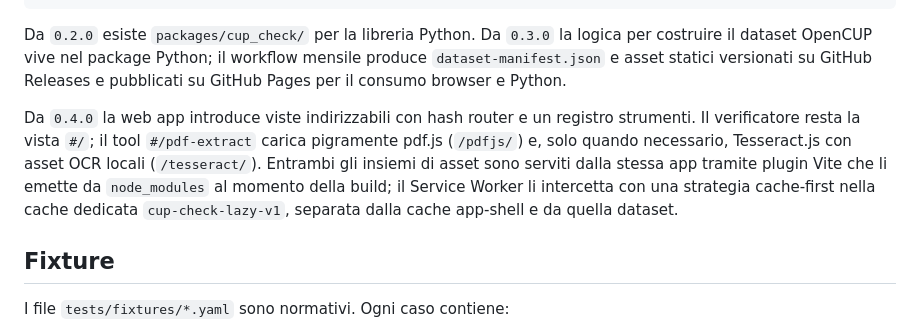
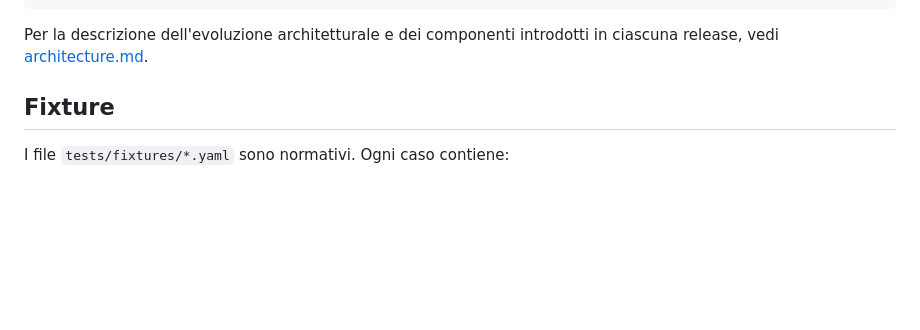
Before and after one commit to ale-saglia/cup-check, a Markdown page: docs/technical-spec.md, the part around the change. Rendered like a GitHub page; blank space fills up the shorter version.

Commit message:
docs: consolida i rimandi incrociati tra architecture.md e technical-spec.md
Rimuove i paragrafi duplicati sull'evoluzione 0.2.0-0.4.0 da technical-spec.md
(già coperti in architecture.md) e aggiunge riferimenti incrociati in entrambi
i file per guidare il lettore al documento canonico.

````diff
--- a/docs/technical-spec.md
+++ b/docs/technical-spec.md
@@ -49,9 +49,7 @@ cup-check/
     └── fixtures/
 ```
 
-Da `0.2.0` esiste `packages/cup_check/` per la libreria Python. Da `0.3.0` la logica per costruire il dataset OpenCUP vive nel package Python; il workflow mensile produce `dataset-manifest.json` e asset statici versionati su GitHub Releases e pubblicati su GitHub Pages per il consumo browser e Python.
-
-Da `0.4.0` la web app introduce viste indirizzabili con hash router e un registro strumenti. Il verificatore resta la vista `#/`; il tool `#/pdf-extract` carica pigramente pdf.js (`/pdfjs/`) e, solo quando necessario, Tesseract.js con asset OCR locali (`/tesseract/`). Entrambi gli insiemi di asset sono serviti dalla stessa app tramite plugin Vite che li emette da `node_modules` al momento della build; il Service Worker li intercetta con una strategia cache-first nella cache dedicata `cup-check-lazy-v1`, separata dalla cache app-shell e da quella dataset.
+Per la descrizione dell'evoluzione architetturale e dei componenti introdotti in ciascuna release, vedi [architecture.md](architecture.md).
 
 ## Fixture
 
````
Also changed, not shown: docs/architecture.md (+2 -0 lines).
